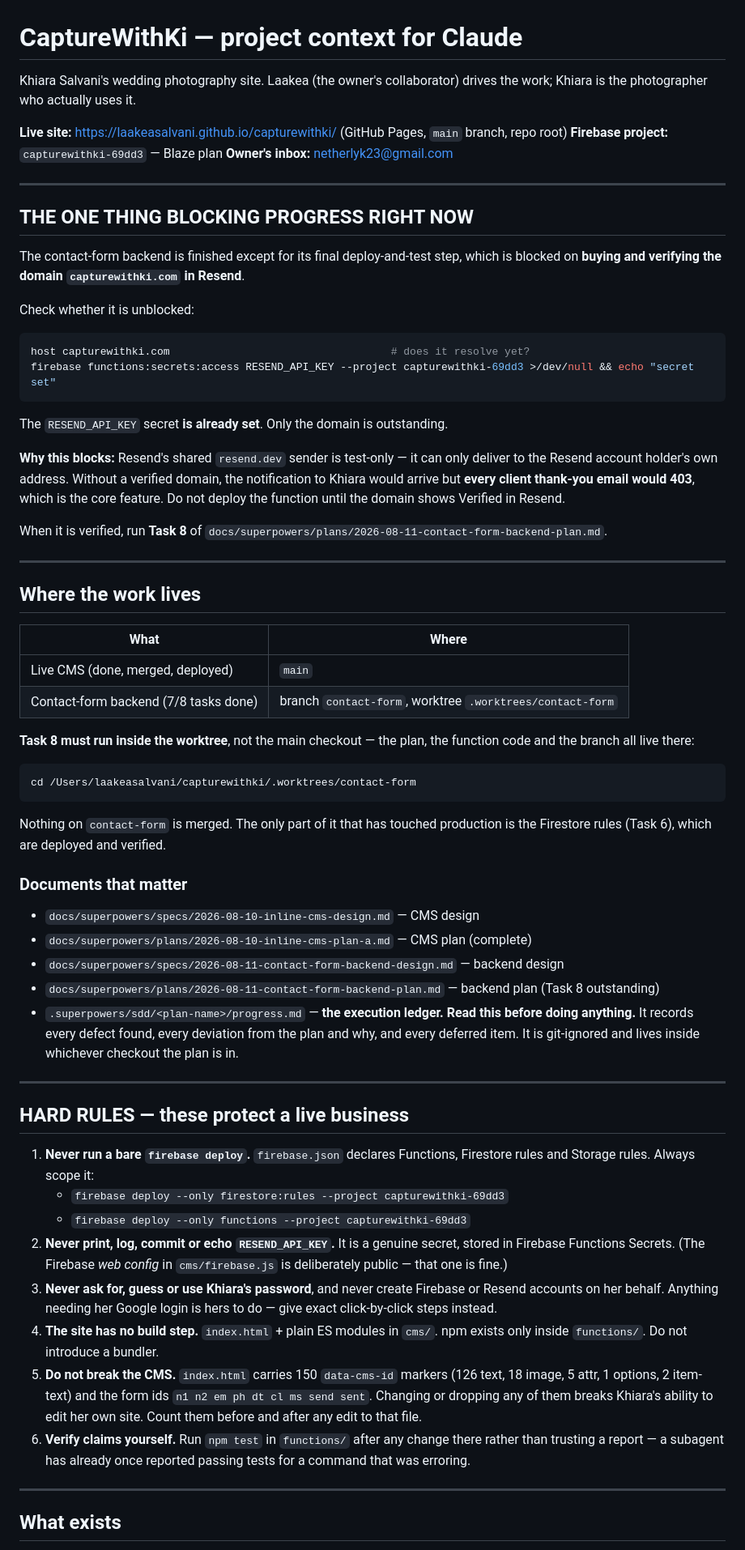
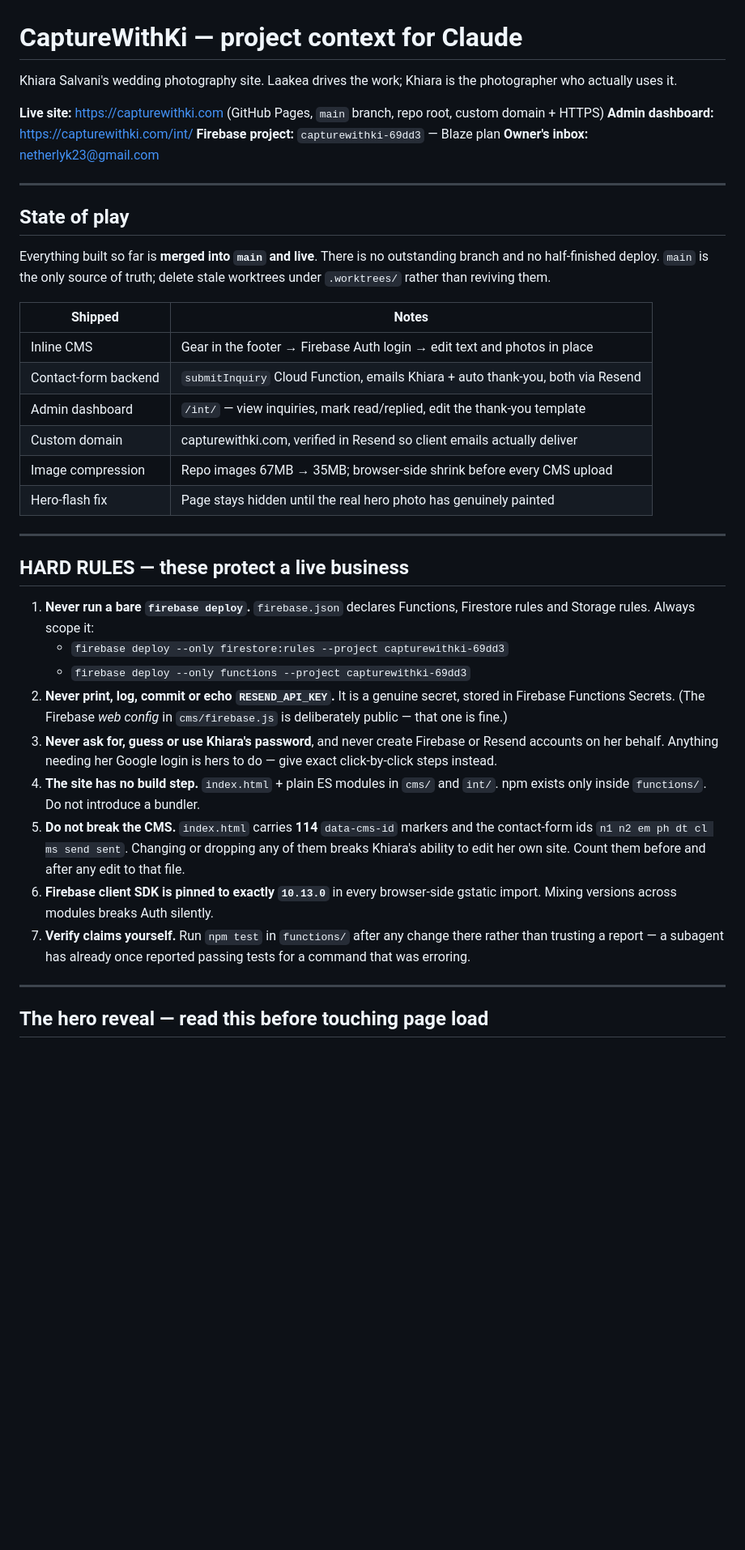
Before and after one commit to laakeasalvani/capturewithki, a Markdown page: CLAUDE.md, the part around one of its changes. Shown at 81% size. Drawn GitHub-style; blank space fills up the shorter version.

````diff
--- a/CLAUDE.md
+++ b/CLAUDE.md
@@ -1,67 +1,29 @@
 # CaptureWithKi — project context for Claude
 
-Khiara Salvani's wedding photography site. Laakea (the owner's collaborator)
-drives the work; Khiara is the photographer who actually uses it.
+Khiara Salvani's wedding photography site. Laakea drives the work; Khiara is the
+photographer who actually uses it.
 
-**Live site:** https://laakeasalvani.github.io/capturewithki/ (GitHub Pages, `main` branch, repo root)
+**Live site:** https://capturewithki.com (GitHub Pages, `main` branch, repo root, custom domain + HTTPS)
+**Admin dashboard:** https://capturewithki.com/int/
 **Firebase project:** `capturewithki-69dd3` — Blaze plan
 **Owner's inbox:** netherlyk23@gmail.com
 
 ---
 
-## THE ONE THING BLOCKING PROGRESS RIGHT NOW
+## State of play
 
-The contact-form backend is finished except for its final deploy-and-test step,
-which is blocked on **buying and verifying the domain `capturewithki.com` in
-Resend**.
+Everything built so far is **merged into `main` and live**. There is no
+outstanding branch and no half-finished deploy. `main` is the only source of
+truth; delete stale worktrees under `.worktrees/` rather than reviving them.
 
-Check whether it is unblocked:
-
-```bash
-host capturewithki.com                                   # does it resolve yet?
-firebase functions:secrets:access RESEND_API_KEY --project capturewithki-69dd3 >/dev/null && echo "secret set"
-```
-
-The `RESEND_API_KEY` secret **is already set**. Only the domain is outstanding.
-
-**Why this blocks:** Resend's shared `resend.dev` sender is test-only — it can
-only deliver to the Resend account holder's own address. Without a verified
-domain, the notification to Khiara would arrive but **every client thank-you
-email would 403**, which is the core feature. Do not deploy the function until
-the domain shows Verified in Resend.
-
-When it is verified, run **Task 8** of
-`docs/superpowers/plans/2026-08-11-contact-form-backend-plan.md`.
-
----
-
-## Where the work lives
-
-| What | Where |
+| Shipped | Notes |
 |---|---|
-| Live CMS (done, merged, deployed) | `main` |
-| Contact-form backend (7/8 tasks done) | branch `contact-form`, worktree `.worktrees/contact-form` |
-
-**Task 8 must run inside the worktree**, not the main checkout — the plan, the
-function code and the branch all live there:
-
-```bash
-cd /Users/laakeasalvani/capturewithki/.worktrees/contact-form
-```
-
-Nothing on `contact-form` is merged. The only part of it that has touched
-production is the Firestore rules (Task 6), which are deployed and verified.
-
-### Documents that matter
-
-- `docs/superpowers/specs/2026-08-10-inline-cms-design.md` — CMS design
-- `docs/superpowers/plans/2026-08-10-inline-cms-plan-a.md` — CMS plan (complete)
-- `docs/superpowers/specs/2026-08-11-contact-form-backend-design.md` — backend design
-- `docs/superpowers/plans/2026-08-11-contact-form-backend-plan.md` — backend plan (Task 8 outstanding)
-- `.superpowers/sdd/<plan-name>/progress.md` — **the execution ledger. Read this
-  before doing anything.** It records every defect found, every deviation from
-  the plan and why, and every deferred item. It is git-ignored and lives inside
-  whichever checkout the plan is in.
+| Inline CMS | Gear in the footer → Firebase Auth login → edit text and photos in place |
+| Contact-form backend | `submitInquiry` Cloud Function, emails Khiara + auto thank-you, both via Resend |
+| Admin dashboard | `/int/` — view inquiries, mark read/replied, edit the thank-you template |
+| Custom domain | capturewithki.com, verified in Resend so client emails actually deliver |
+| Image compression | Repo images 67MB → 35MB; browser-side shrink before every CMS upload |
+| Hero-flash fix | Page stays hidden until the real hero photo has genuinely painted |
 
 ---
 
@@ -77,18 +39,19 @@ production is the Firestore rules (Task 6), which are deployed and verified.
 3. **Never ask for, guess or use Khiara's password**, and never create Firebase
    or Resend accounts on her behalf. Anything needing her Google login is hers
    to do — give exact click-by-click steps instead.
-4. **The site has no build step.** `index.html` + plain ES modules in `cms/`.
-   npm exists only inside `functions/`. Do not introduce a bundler.
-5. **Do not break the CMS.** `index.html` carries 150 `data-cms-id` markers
-   (126 text, 18 image, 5 attr, 1 options, 2 item-text) and the form ids
-   `n1 n2 em ph dt cl ms send sent`. Changing or dropping any of them breaks
-   Khiara's ability to edit her own site. Count them before and after any edit
-   to that file.
-6. **Verify claims yourself.** Run `npm test` in `functions/` after any change
+4. **The site has no build step.** `index.html` + plain ES modules in `cms/` and
+   `int/`. npm exists only inside `functions/`. Do not introduce a bundler.
+5. **Do not break the CMS.** `index.html` carries **114** `data-cms-id` markers
+   and the contact-form ids `n1 n2 em ph dt cl ms send sent`. Changing or
+   dropping any of them breaks Khiara's ability to edit her own site. Count them
+   before and after any edit to that file.
+6. **Firebase client SDK is pinned to exactly `10.13.0`** in every browser-side
+   gstatic import. Mixing versions across modules breaks Auth silently.
+7. **Verify claims yourself.** Run `npm test` in `functions/` after any change
    there rather than trusting a report — a subagent has already once reported
    passing tests for a command that was erroring.
 
 ---
 
-## What exists
+## The hero reveal — read this before touching page load
 
````
Also changed, not shown: other parts of CLAUDE.md (+68 -45 lines).
